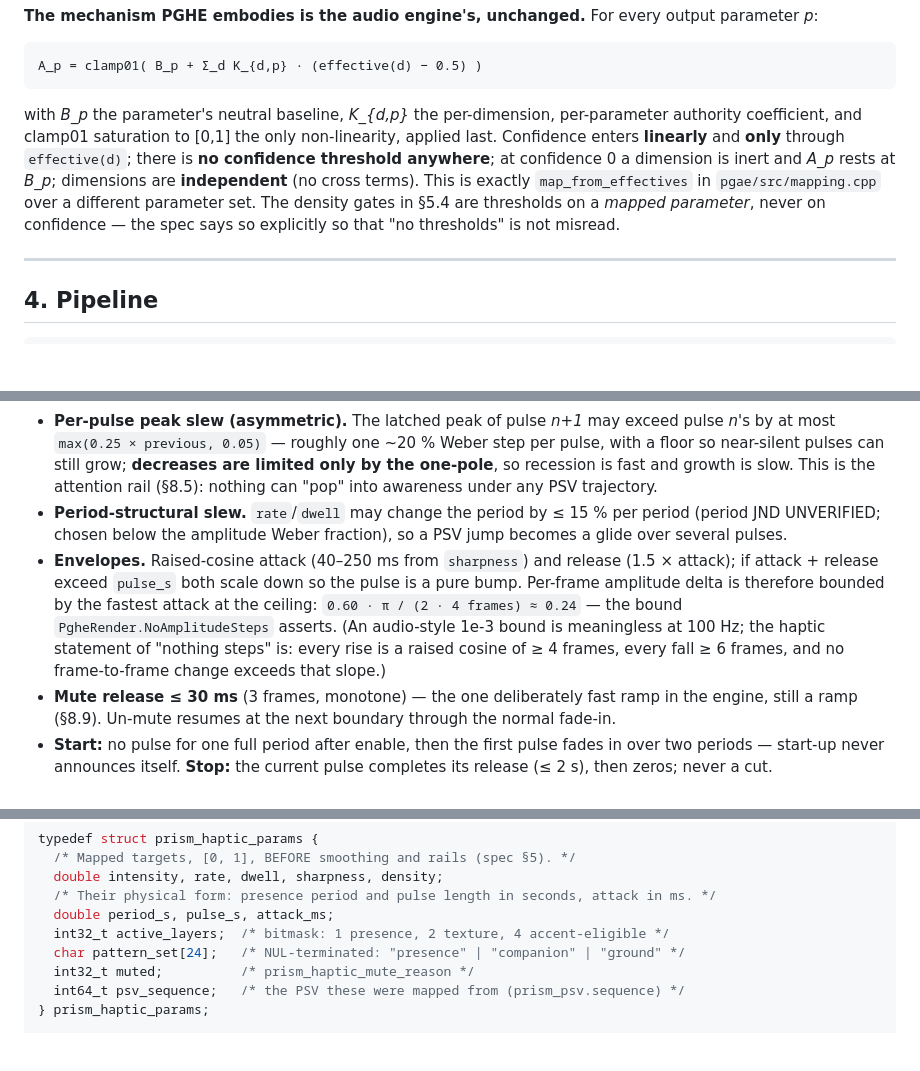
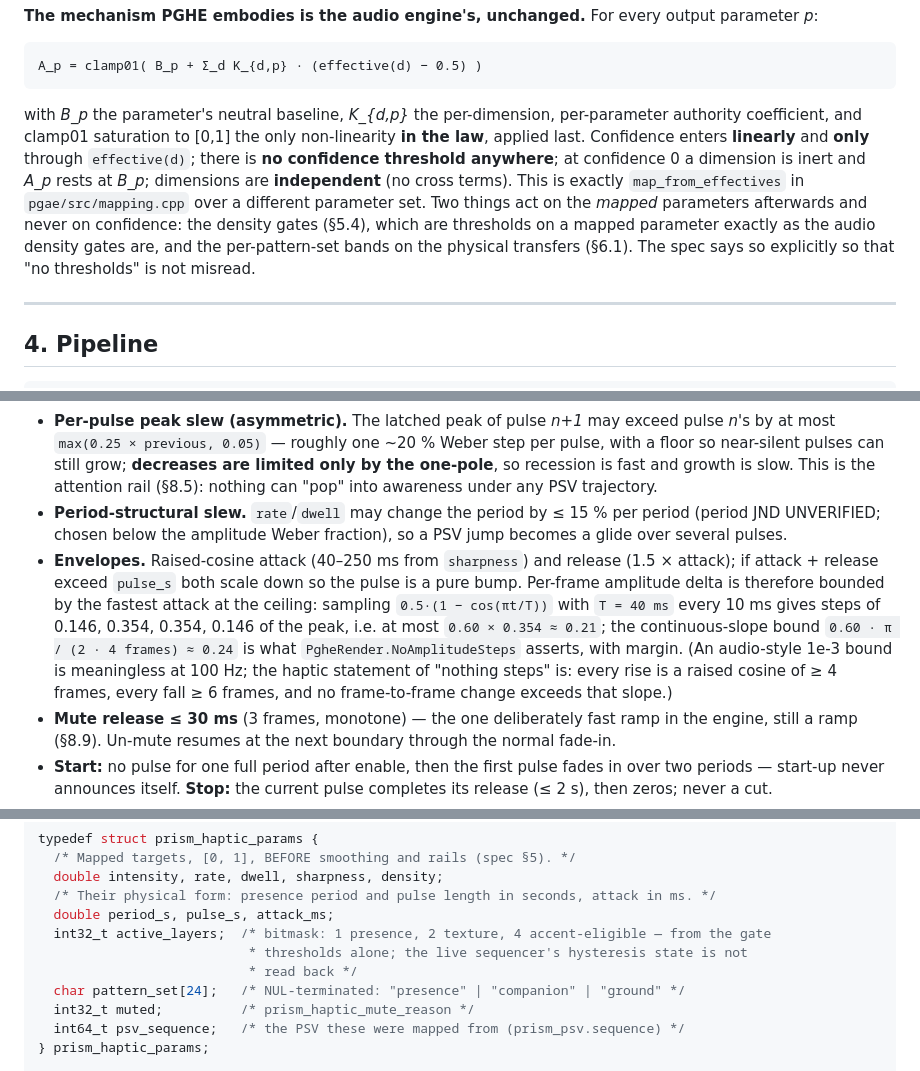
Before and after one commit to RidhwanAhamed/prism-core, a Markdown page: docs/prism-pghe-consumption-spec.md, 3 parts joined by grey strips. Drawn GitHub-style; blank space fills up the shorter version.

Commit message:
docs(pghe-spec): scope the only-non-linearity claim; exact per-frame bound
- §3: clamp01 is the only non-linearity in the law; the density gates and the
  per-pattern-set bands act on mapped parameters afterwards, never on
  confidence, and the text now says so.
- §7: give the exact sampled per-frame maximum (0.21 of a 40 ms raised-cosine
  attack at the 0.60 ceiling) next to the continuous-slope bound (0.24) the
  no-step test asserts.
- §9.2: prism_haptic_get_params.active_layers is computed from the gate
  thresholds alone, not read back from the sequencer's hysteresis state.

Co-Authored-By: Claude Fable 5.1 <noreply@anthropic.com>
Claude-Session: https://claude.ai/code/session_01Roh9mJbwc8772LTEvGFu8z

````diff
--- a/docs/prism-pghe-consumption-spec.md
+++ b/docs/prism-pghe-consumption-spec.md
@@ -75,7 +75,7 @@ PGHE consumes the PSV exactly as the PSV spec defines. The operative obligations
 A_p = clamp01( B_p + Σ_d K_{d,p} · (effective(d) − 0.5) )
 ```
 
-with *B_p* the parameter's neutral baseline, *K_{d,p}* the per-dimension, per-parameter authority coefficient, and clamp01 saturation to [0,1] the only non-linearity, applied last. Confidence enters **linearly** and **only** through `effective(d)`; there is **no confidence threshold anywhere**; at confidence 0 a dimension is inert and *A_p* rests at *B_p*; dimensions are **independent** (no cross terms). This is exactly `map_from_effectives` in `pgae/src/mapping.cpp` over a different parameter set. The density gates in §5.4 are thresholds on a *mapped parameter*, never on confidence — the spec says so explicitly so that "no thresholds" is not misread.
+with *B_p* the parameter's neutral baseline, *K_{d,p}* the per-dimension, per-parameter authority coefficient, and clamp01 saturation to [0,1] the only non-linearity **in the law**, applied last. Confidence enters **linearly** and **only** through `effective(d)`; there is **no confidence threshold anywhere**; at confidence 0 a dimension is inert and *A_p* rests at *B_p*; dimensions are **independent** (no cross terms). This is exactly `map_from_effectives` in `pgae/src/mapping.cpp` over a different parameter set. Two things act on the *mapped* parameters afterwards and never on confidence: the density gates (§5.4), which are thresholds on a mapped parameter exactly as the audio density gates are, and the per-pattern-set bands on the physical transfers (§6.1). The spec says so explicitly so that "no thresholds" is not misread.
 
 ---
 
@@ -218,7 +218,7 @@ Because the PSV makes no rate-of-change promise, the engine owns all smoothing.
 - **Per-pulse latch.** At each presence onset the smoothed `intensity`/`sharpness` and the boundary-scheduled `rate`/`dwell`/gates are latched for the whole pulse. A pulse in flight is never reshaped. This makes **render-ahead legal**: a frame, once rendered, is final — nothing that arrives later (a PSV snapshot, a set change, a mood override) can reshape it or the pulse it belongs to — so a shell may pull up to one pulse plus gap (≤ 2.5 s) ahead and dispatch each pulse as one platform effect. The cost of rendering ahead is take-up latency, not correctness: the exchange is polled once per render call (§9.2), so a snapshot published while the shell is ahead is consumed at the next call and its first effect is delayed by at most the lookahead on top of the per-pulse latch. H-M3(a) measures that latency as a function of window size. The one input that must not wait is the safety mute, which the host applies to the actuator directly (§8.9).
 - **Per-pulse peak slew (asymmetric).** The latched peak of pulse *n+1* may exceed pulse *n*'s by at most `max(0.25 × previous, 0.05)` — roughly one ~20 % Weber step per pulse, with a floor so near-silent pulses can still grow; **decreases are limited only by the one-pole**, so recession is fast and growth is slow. This is the attention rail (§8.5): nothing can "pop" into awareness under any PSV trajectory.
 - **Period-structural slew.** `rate`/`dwell` may change the period by ≤ 15 % per period (period JND UNVERIFIED; chosen below the amplitude Weber fraction), so a PSV jump becomes a glide over several pulses.
-- **Envelopes.** Raised-cosine attack (40–250 ms from `sharpness`) and release (1.5 × attack); if attack + release exceed `pulse_s` both scale down so the pulse is a pure bump. Per-frame amplitude delta is therefore bounded by the fastest attack at the ceiling: `0.60 · π / (2 · 4 frames) ≈ 0.24` — the bound `PgheRender.NoAmplitudeSteps` asserts. (An audio-style 1e-3 bound is meaningless at 100 Hz; the haptic statement of "nothing steps" is: every rise is a raised cosine of ≥ 4 frames, every fall ≥ 6 frames, and no frame-to-frame change exceeds that slope.)
+- **Envelopes.** Raised-cosine attack (40–250 ms from `sharpness`) and release (1.5 × attack); if attack + release exceed `pulse_s` both scale down so the pulse is a pure bump. Per-frame amplitude delta is therefore bounded by the fastest attack at the ceiling: sampling `0.5·(1 − cos(πt/T))` with `T = 40 ms` every 10 ms gives steps of 0.146, 0.354, 0.354, 0.146 of the peak, i.e. at most `0.60 × 0.354 ≈ 0.21`; the continuous-slope bound `0.60 · π / (2 · 4 frames) ≈ 0.24` is what `PgheRender.NoAmplitudeSteps` asserts, with margin. (An audio-style 1e-3 bound is meaningless at 100 Hz; the haptic statement of "nothing steps" is: every rise is a raised cosine of ≥ 4 frames, every fall ≥ 6 frames, and no frame-to-frame change exceeds that slope.)
 - **Mute release ≤ 30 ms** (3 frames, monotone) — the one deliberately fast ramp in the engine, still a ramp (§8.9). Un-mute resumes at the next boundary through the normal fade-in.
 - **Start:** no pulse for one full period after enable, then the first pulse fades in over two periods — start-up never announces itself. **Stop:** the current pulse completes its release (≤ 2 s), then zeros; never a cut.
 - **Staleness** (PSV §7.3): age is measured on the engine's **frame counter since the last fresh snapshot** (the render path reads no wall clock, which also makes staleness deterministic offline). After 3 × the vertical's nominal cadence (90 s aqademiq, 180 s venues, 15–30 s automotive) every confidence is multiplied by `e^{−(age − 3T)/60 s}` before the map, so parameters glide to `B_p` over about a minute; then `mode_hint` falls back to Presence. Note: PGAE does not implement its §9 staleness decay today either — implement in both engines together, from one formulation (Open Item 9).
@@ -375,7 +375,9 @@ typedef struct prism_haptic_params {
   double intensity, rate, dwell, sharpness, density;
   /* Their physical form: presence period and pulse length in seconds, attack in ms. */
   double period_s, pulse_s, attack_ms;
-  int32_t active_layers;  /* bitmask: 1 presence, 2 texture, 4 accent-eligible */
+  int32_t active_layers;  /* bitmask: 1 presence, 2 texture, 4 accent-eligible — from the gate
+                           * thresholds alone; the live sequencer's hysteresis state is not
+                           * read back */
   char pattern_set[24];   /* NUL-terminated: "presence" | "companion" | "ground" */
   int32_t muted;          /* prism_haptic_mute_reason */
   int64_t psv_sequence;   /* the PSV these were mapped from (prism_psv.sequence) */
````
